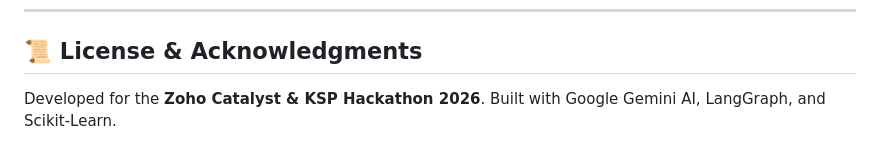
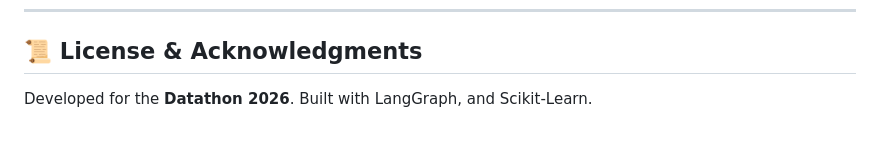
Before and after one commit to tharvin-byte/Datathon-2026, a Markdown page: README.md, the part around the change. GitHub-like rendering.

```diff
--- a/README.md
+++ b/README.md
@@ -158,4 +158,4 @@ Open `frontend/index.html` in your web browser or access `http://127.0.0.1:8001/
 
 ## 📜 License & Acknowledgments
 
-Developed for the **Zoho Catalyst & KSP Hackathon 2026**. Built with Google Gemini AI, LangGraph, and Scikit-Learn.
+Developed for the **Datathon 2026**. Built with LangGraph, and Scikit-Learn.
```
